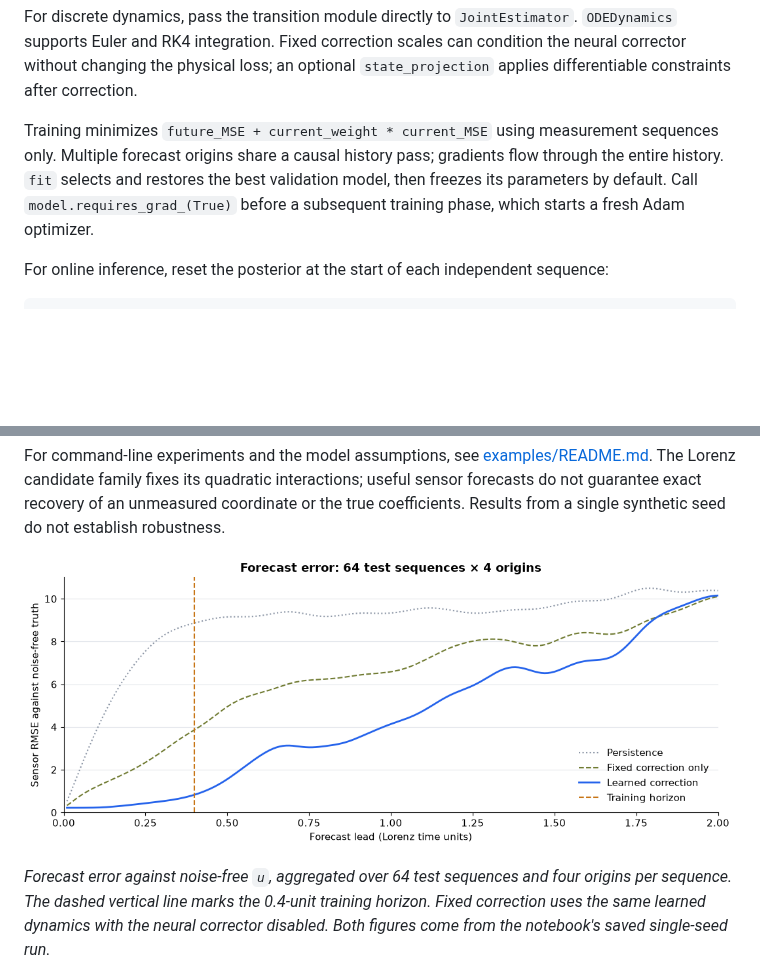
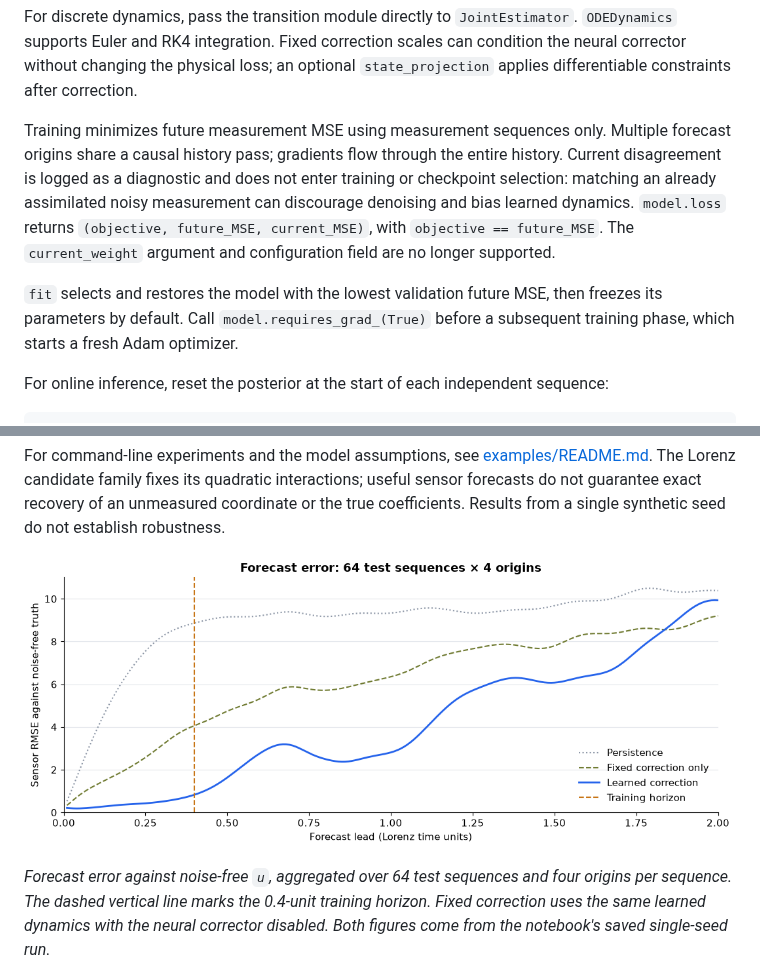
Before and after one commit to NirC1/state-forecast, a Markdown page: README.md, 2 parts joined by grey strips. Drawn GitHub-style; pictures changed too: docs/images/forecast-error.png; blank space fills up the shorter version.

```diff
--- a/README.md
+++ b/README.md
@@ -57,10 +57,17 @@ For discrete dynamics, pass the transition module directly to `JointEstimator`.
 condition the neural corrector without changing the physical loss; an optional
 `state_projection` applies differentiable constraints after correction.
 
-Training minimizes `future_MSE + current_weight * current_MSE` using measurement
-sequences only. Multiple forecast origins share a causal history pass; gradients
-flow through the entire history. `fit` selects and restores the best validation
-model, then freezes its parameters by default. Call `model.requires_grad_(True)`
+Training minimizes future measurement MSE using measurement sequences only.
+Multiple forecast origins share a causal history pass; gradients
+flow through the entire history. Current disagreement is logged as a diagnostic
+and does not enter training or checkpoint selection: matching an already
+assimilated noisy measurement can discourage denoising and bias learned dynamics.
+`model.loss` returns `(objective, future_MSE, current_MSE)`, with
+`objective == future_MSE`. The `current_weight` argument and configuration field
+are no longer supported.
+
+`fit` selects and restores the model with the lowest validation future MSE,
+then freezes its parameters by default. Call `model.requires_grad_(True)`
 before a subsequent training phase, which starts a fresh Adam optimizer.
 
 For online inference, reset the posterior at the start of each independent sequence:
```
Also changed, not shown: examples/README.md (+83 -33 lines), docs/images/state-estimation.png, 9 other files.
